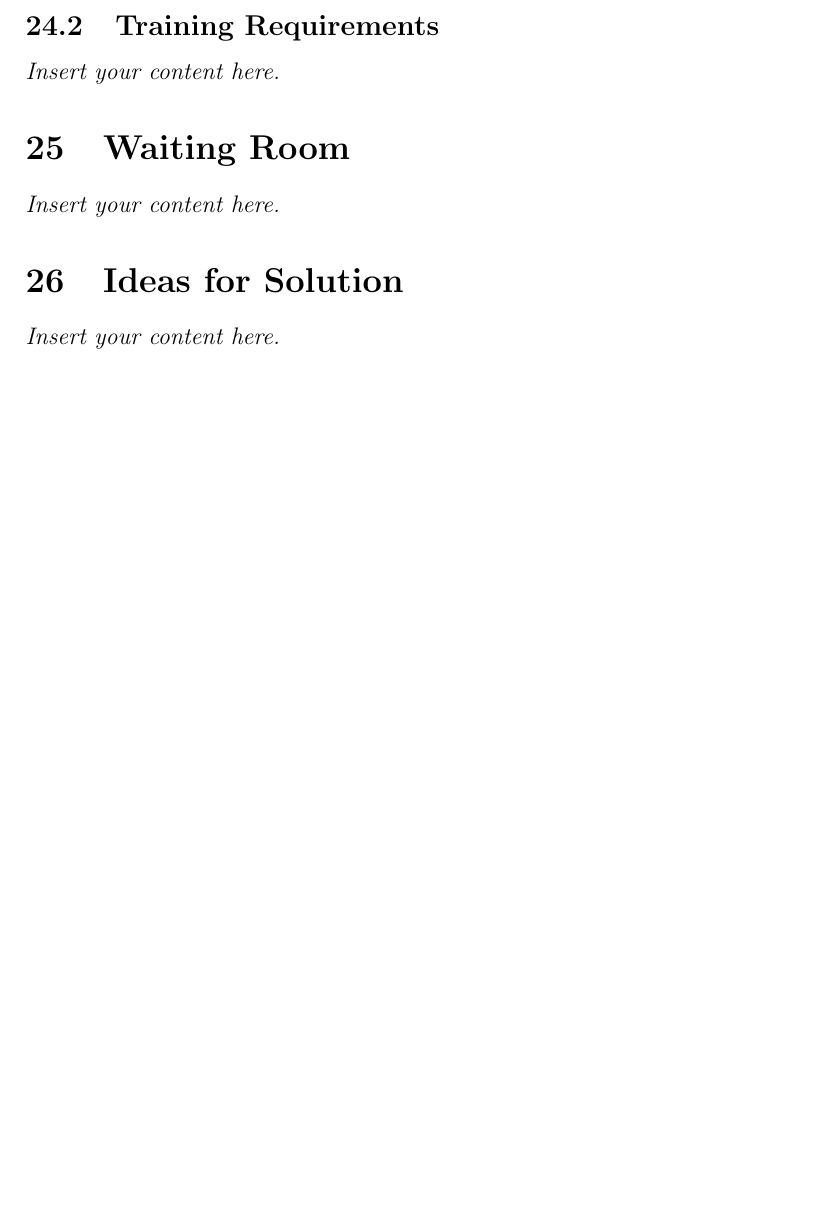
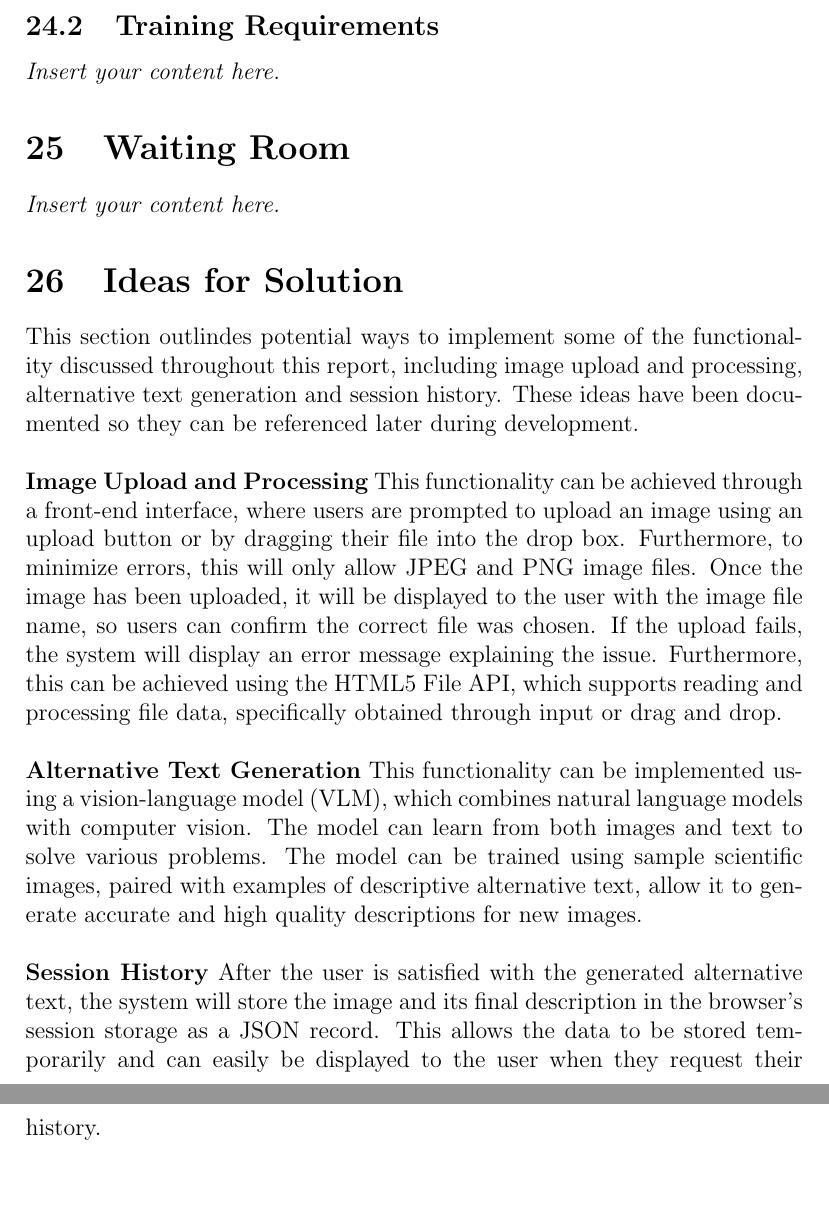
Before and after one commit to 4G06-CAPSTONE-2025/Reading4All, a LaTeX document (docs/SRS-Volere/SRS.tex): part of page 26 of 27 before the commit and two parts of pages 26 and 27 of 27 after it, the two joined at a grey line, cut so that both start at the same text, the shorter picture padded with empty space. Compiled offline with pdfLaTeX.

Commit message:
Ideas for Solution Draft

```diff
--- a/docs/SRS-Volere/SRS.tex
+++ b/docs/SRS-Volere/SRS.tex
@@ -452,9 +452,21 @@ Inhibit the New Product}
 \lips
 
 \section{Ideas for Solution}
-\lips
-
-\newpage{}
+This section outlindes potential ways to implement some of the functionality discussed throughout this report,
+including image upload and processing, alternative text generation and session history.
+These ideas have been documented so they can be referenced later during development.\\
+\\
+\textbf{Image Upload and Processing}
+This functionality can be achieved through a front-end interface, where users are prompted to upload an image using an upload button or by dragging their file into the drop box. Furthermore, to minimize errors, this will only allow JPEG and PNG image files.
+Once the image has been uploaded, it will be displayed to the user with the image file name, so users can confirm the correct file was chosen.
+If the upload fails, the system will display an error message explaining the issue. Furthermore, this can be achieved using the HTML5 File API, which supports reading and processing file data, specifically obtained through input or drag and drop. \\
+\\
+\textbf{Alternative Text Generation}
+This functionality can be implemented using a vision-language model (VLM), which combines natural language models with computer vision.
+The model can learn from both images and text to solve various problems. The model can be trained using sample scientific images, paired with examples of descriptive alternative text, allow it to generate accurate and high quality descriptions for new images.\\
+\\
+\textbf{Session History}
+After the user is satisfied with the generated alternative text, the system will store the image and its final description in the browser's session storage as a JSON record. This allows the data to be stored temporarily and can easily be displayed to the user when they request their history. \\
 \section*{Appendix --- Reflection}
 
 \input{../Reflection.tex}
```
